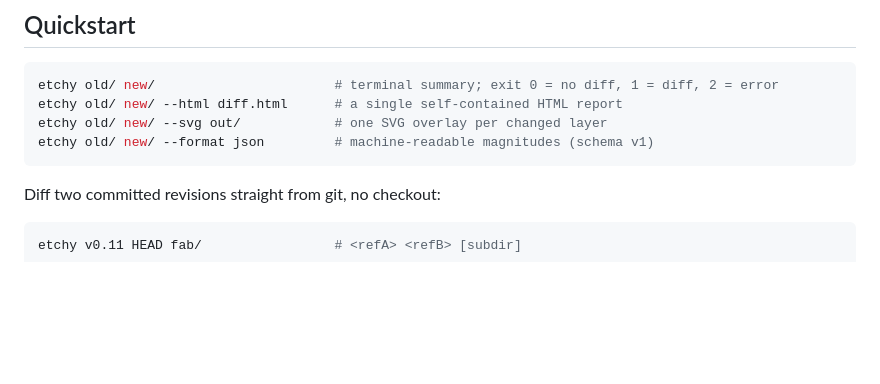
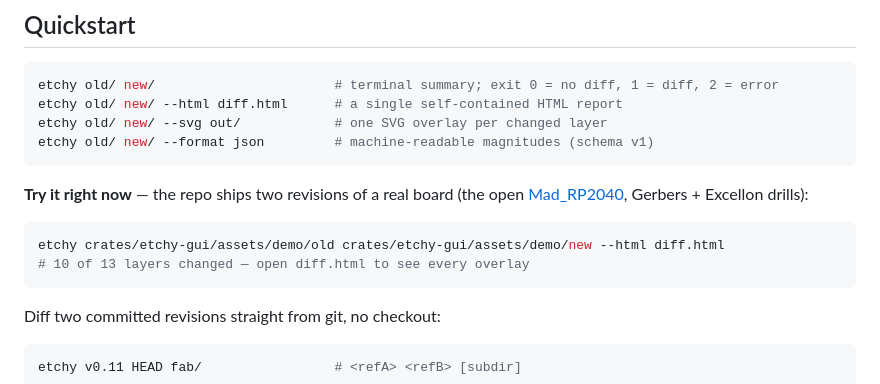
Before and after one commit to Cimos/etchy, a Markdown page: README.md, the part around the change. GitHub-like rendering; blank space fills up the shorter version.

Commit message:
docs: 'Try it right now' quickstart on the bundled Mad_RP2040 boards
The two Mad_RP2040 revisions (public release fab packs) are already committed
as the web demo's assets — point the README quickstart at them so a fresh clone
can run a real diff (Gerbers + Excellon drills) in one command. Command output
verified verbatim (10 of 13 layers changed; HTML report generates).

````diff
--- a/README.md
+++ b/README.md
@@ -18,6 +18,14 @@ etchy old/ new/                       # terminal summary; exit 0 = no diff, 1 =
 etchy old/ new/ --html diff.html      # a single self-contained HTML report
 etchy old/ new/ --svg out/            # one SVG overlay per changed layer
 etchy old/ new/ --format json         # machine-readable magnitudes (schema v1)
+```
+
+**Try it right now** — the repo ships two revisions of a real board (the open
+[Mad_RP2040](https://github.com/Cimos/Mad_RP2040), Gerbers + Excellon drills):
+
+```sh
+etchy crates/etchy-gui/assets/demo/old crates/etchy-gui/assets/demo/new --html diff.html
+# 10 of 13 layers changed — open diff.html to see every overlay
 ```
 
 Diff two committed revisions straight from git, no checkout:
````
